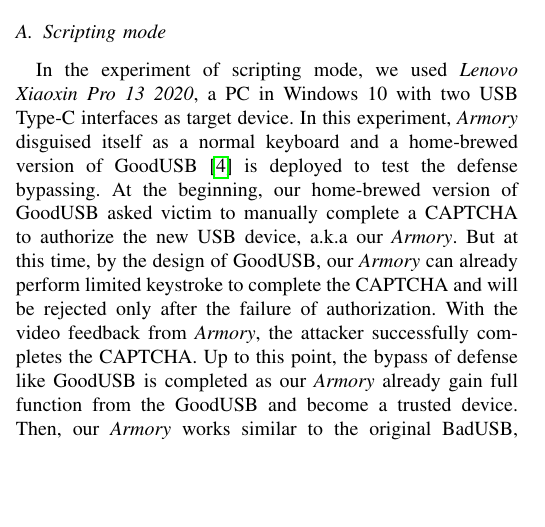
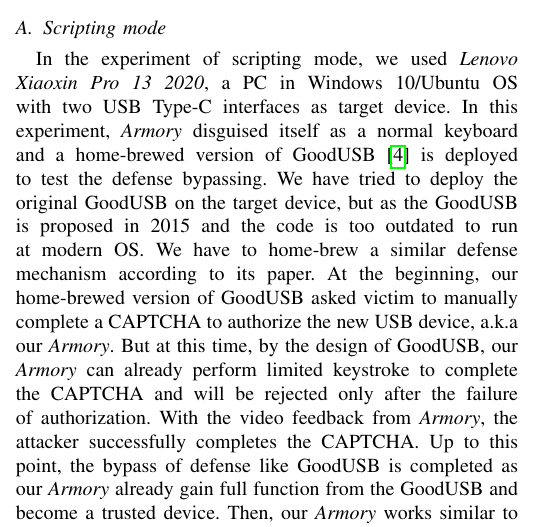
Before and after one commit to jwnhy/WOOT-BadUSB-C, a LaTeX paper (WOOT/BadUSBC.tex, which reads WOOT/Files/experiment.tex): part of one column of page 6 of 11, cut so that both start at the same text, the shorter picture padded with empty space. Compiled offline with pdfLaTeX; a missing font is replaced by an installed copy or a similar font; a LaTeX package or settings file that is missing is left out.

Commit message:
minor change in script mode exp

```diff
--- a/WOOT/Files/experiment.tex
+++ b/WOOT/Files/experiment.tex
@@ -10,8 +10,8 @@
 
 \subsection{Scripting mode}
 
-In the experiment of scripting mode, we used \textit{Lenovo Xiaoxin Pro 13 2020}, a PC in Windows 10 with two USB Type-C interfaces as target device.
-In this experiment, \tool disguised itself as a normal keyboard and a home-brewed version of GoodUSB\cite{tian2015defending} is deployed to test the defense bypassing.
+In the experiment of scripting mode, we used \textit{Lenovo Xiaoxin Pro 13 2020}, a PC in Windows 10/Ubuntu OS with two USB Type-C interfaces as target device.
+In this experiment, \tool disguised itself as a normal keyboard and a home-brewed version of GoodUSB\cite{tian2015defending} is deployed to test the defense bypassing. We have tried to deploy the original GoodUSB on the target device, but as the GoodUSB is proposed in 2015 and the code is too outdated to run at modern OS. We have to home-brew a similar defense mechanism according to its paper.
 At the beginning, our home-brewed version of GoodUSB asked victim to manually complete a CAPTCHA to  authorize the new USB device, a.k.a our \tool. But at this time, by the design of GoodUSB, our \tool can already perform limited keystroke to complete the CAPTCHA and will be rejected only after the failure of authorization. With the video feedback from \tool, the attacker successfully completes the CAPTCHA.
 Up to this point, the bypass of defense like GoodUSB is completed as our \tool already gain full function from the GoodUSB and become a trusted device. Then, our \tool works similar to the original BadUSB, inserting keystroke to perform arbitrary execution on the laptop. We tested three scripts, ranging from reverse shell backdoor to malware payload execution, all of which resulting in success.
 
```
